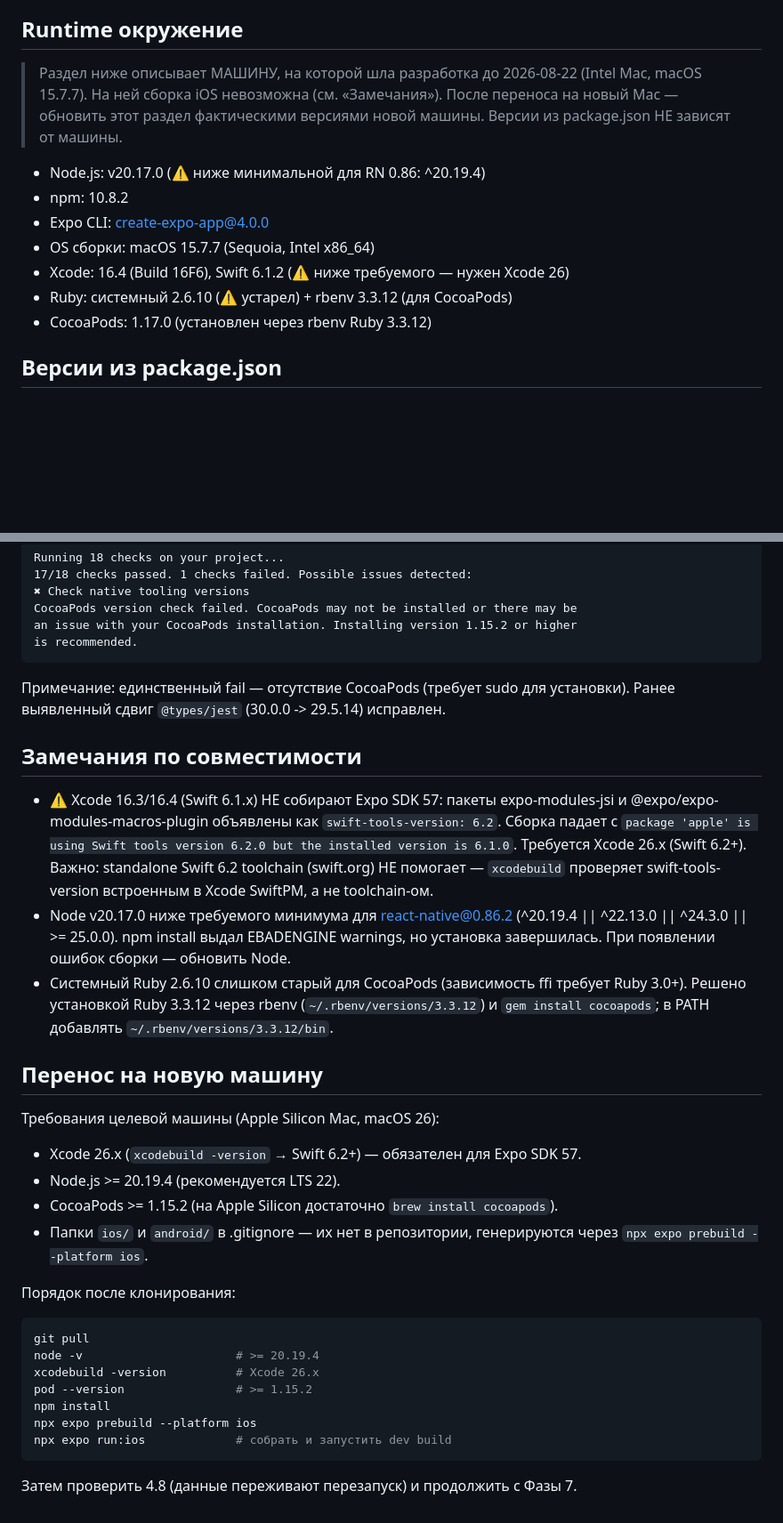
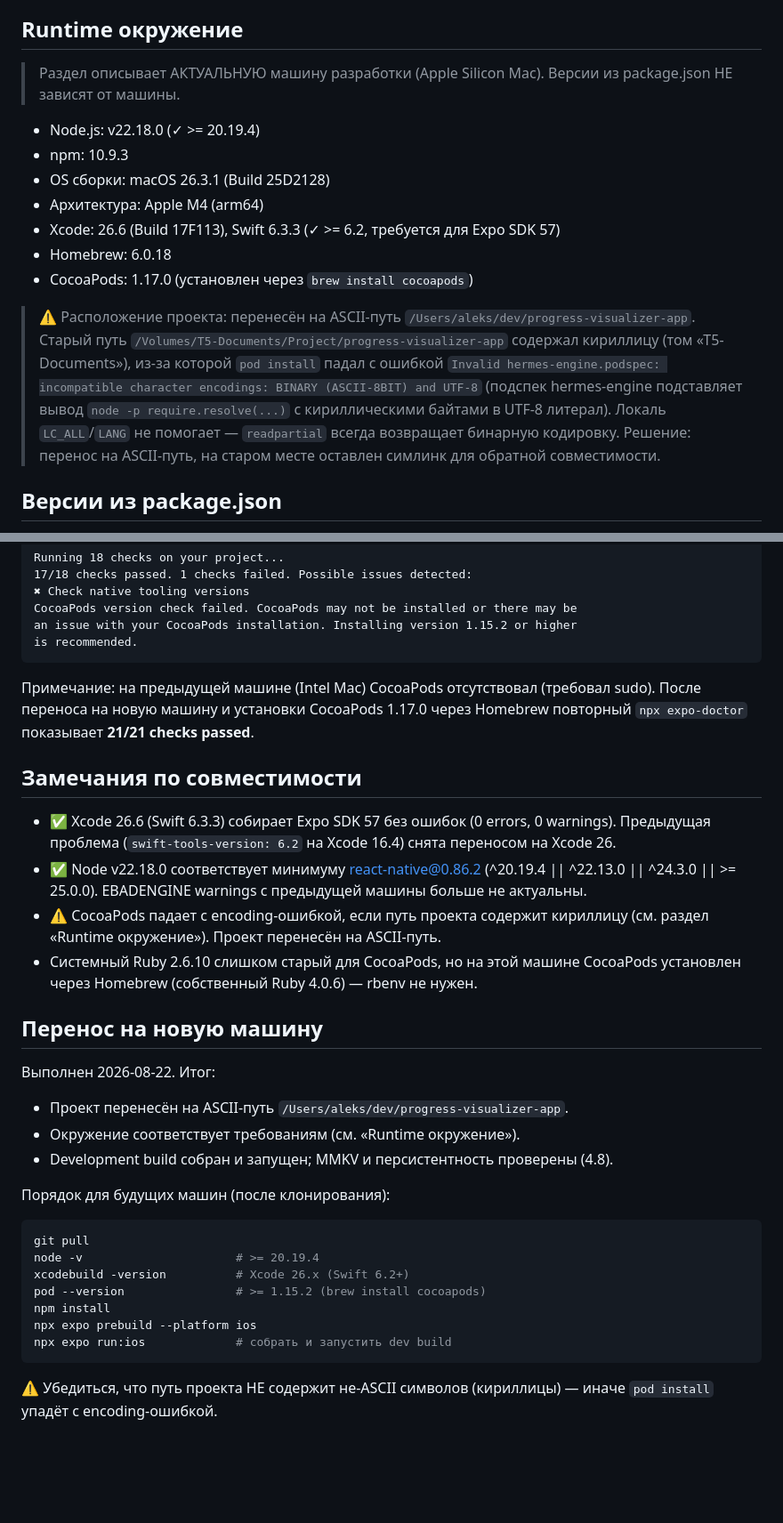
Before and after one commit to AleksMolch/progress-visualizer-app, a Markdown page: STACK_RESOLVED.md, 2 parts joined by grey strips. Shown at 89% size. Drawn GitHub-style; blank space fills up the shorter version.

````diff
--- a/STACK_RESOLVED.md
+++ b/STACK_RESOLVED.md
@@ -6,18 +6,27 @@
 
 ## Runtime окружение
 
-> Раздел ниже описывает МАШИНУ, на которой шла разработка до 2026-08-22
-> (Intel Mac, macOS 15.7.7). На ней сборка iOS невозможна (см. «Замечания»).
-> После переноса на новый Mac — обновить этот раздел фактическими версиями
-> новой машины. Версии из package.json НЕ зависят от машины.
+> Раздел описывает АКТУАЛЬНУЮ машину разработки (Apple Silicon Mac).
+> Версии из package.json НЕ зависят от машины.
 
-- Node.js: v20.17.0 (⚠ ниже минимальной для RN 0.86: ^20.19.4)
-- npm: 10.8.2
-- Expo CLI: create-expo-app@4.0.0
-- OS сборки: macOS 15.7.7 (Sequoia, Intel x86_64)
-- Xcode: 16.4 (Build 16F6), Swift 6.1.2 (⚠ ниже требуемого — нужен Xcode 26)
-- Ruby: системный 2.6.10 (⚠ устарел) + rbenv 3.3.12 (для CocoaPods)
-- CocoaPods: 1.17.0 (установлен через rbenv Ruby 3.3.12)
+- Node.js: v22.18.0 (✓ >= 20.19.4)
+- npm: 10.9.3
+- OS сборки: macOS 26.3.1 (Build 25D2128)
+- Архитектура: Apple M4 (arm64)
+- Xcode: 26.6 (Build 17F113), Swift 6.3.3 (✓ >= 6.2, требуется для Expo SDK 57)
+- Homebrew: 6.0.18
+- CocoaPods: 1.17.0 (установлен через `brew install cocoapods`)
+
+> ⚠ Расположение проекта: перенесён на ASCII-путь
+> `/Users/aleks/dev/progress-visualizer-app`. Старый путь
+> `/Volumes/Т5-Documents/Project/progress-visualizer-app` содержал кириллицу
+> (том «Т5-Documents»), из-за которой `pod install` падал с ошибкой
+> `Invalid hermes-engine.podspec: incompatible character encodings:
+> BINARY (ASCII-8BIT) and UTF-8` (подспек hermes-engine подставляет вывод
+> `node -p require.resolve(...)` с кириллическими байтами в UTF-8 литерал).
+> Локаль `LC_ALL`/`LANG` не помогает — `readpartial` всегда возвращает
+> бинарную кодировку. Решение: перенос на ASCII-путь, на старом месте оставлен
+> симлинк для обратной совместимости.
 
 ## Версии из package.json
 
@@ -71,47 +80,42 @@ an issue with your CocoaPods installation. Installing version 1.15.2 or higher
 is recommended.
 ```
 
-Примечание: единственный fail — отсутствие CocoaPods (требует sudo для
-установки). Ранее выявленный сдвиг `@types/jest` (30.0.0 -> 29.5.14) исправлен.
+Примечание: на предыдущей машине (Intel Mac) CocoaPods отсутствовал (требовал
+sudo). После переноса на новую машину и установки CocoaPods 1.17.0 через
+Homebrew повторный `npx expo-doctor` показывает **21/21 checks passed**.
 
 ## Замечания по совместимости
 
-- ⚠ Xcode 16.3/16.4 (Swift 6.1.x) НЕ собирают Expo SDK 57: пакеты
-  expo-modules-jsi и @expo/expo-modules-macros-plugin объявлены как
-  `swift-tools-version: 6.2`. Сборка падает с `package 'apple' is using Swift
-  tools version 6.2.0 but the installed version is 6.1.0`.
-  Требуется Xcode 26.x (Swift 6.2+). Важно: standalone Swift 6.2 toolchain
-  (swift.org) НЕ помогает — `xcodebuild` проверяет swift-tools-version
-  встроенным в Xcode SwiftPM, а не toolchain-ом.
-- Node v20.17.0 ниже требуемого минимума для react-native@0.86.2
-  (^20.19.4 || ^22.13.0 || ^24.3.0 || >= 25.0.0). npm install выдал
-  EBADENGINE warnings, но установка завершилась. При появлении ошибок
-  сборки — обновить Node.
-- Системный Ruby 2.6.10 слишком старый для CocoaPods (зависимость ffi
-  требует Ruby 3.0+). Решено установкой Ruby 3.3.12 через rbenv
-  (`~/.rbenv/versions/3.3.12`) и `gem install cocoapods`; в PATH добавлять
-  `~/.rbenv/versions/3.3.12/bin`.
+- ✅ Xcode 26.6 (Swift 6.3.3) собирает Expo SDK 57 без ошибок (0 errors,
+  0 warnings). Предыдущая проблема (`swift-tools-version: 6.2` на Xcode 16.4)
+  снята переносом на Xcode 26.
+- ✅ Node v22.18.0 соответствует минимуму react-native@0.86.2
+  (^20.19.4 || ^22.13.0 || ^24.3.0 || >= 25.0.0). EBADENGINE warnings
+  с предыдущей машины больше не актуальны.
+- ⚠ CocoaPods падает с encoding-ошибкой, если путь проекта содержит
+  кириллицу (см. раздел «Runtime окружение»). Проект перенесён на ASCII-путь.
+- Системный Ruby 2.6.10 слишком старый для CocoaPods, но на этой машине
+  CocoaPods установлен через Homebrew (собственный Ruby 4.0.6) — rbenv не нужен.
 
 ## Перенос на новую машину
 
-Требования целевой машины (Apple Silicon Mac, macOS 26):
+Выполнен 2026-08-22. Итог:
 
-- Xcode 26.x (`xcodebuild -version` → Swift 6.2+) — обязателен для Expo SDK 57.
-- Node.js >= 20.19.4 (рекомендуется LTS 22).
-- CocoaPods >= 1.15.2 (на Apple Silicon достаточно `brew install cocoapods`).
-- Папки `ios/` и `android/` в .gitignore — их нет в репозитории, генерируются
-  через `npx expo prebuild --platform ios`.
+- Проект перенесён на ASCII-путь `/Users/aleks/dev/progress-visualizer-app`.
+- Окружение соответствует требованиям (см. «Runtime окружение»).
+- Development build собран и запущен; MMKV и персистентность проверены (4.8).
 
-Порядок после клонирования:
+Порядок для будущих машин (после клонирования):
 
 ```bash
 git pull
 node -v                      # >= 20.19.4
-xcodebuild -version          # Xcode 26.x
-pod --version                # >= 1.15.2
+xcodebuild -version          # Xcode 26.x (Swift 6.2+)
+pod --version                # >= 1.15.2 (brew install cocoapods)
 npm install
 npx expo prebuild --platform ios
 npx expo run:ios             # собрать и запустить dev build
 ```
 
-Затем проверить 4.8 (данные переживают перезапуск) и продолжить с Фазы 7.
+⚠ Убедиться, что путь проекта НЕ содержит не-ASCII символов (кириллицы) —
+иначе `pod install` упадёт с encoding-ошибкой.
````
Also changed, not shown: PROGRESS.md (+39 -0 lines), TODO.md (+11 -17 lines).
